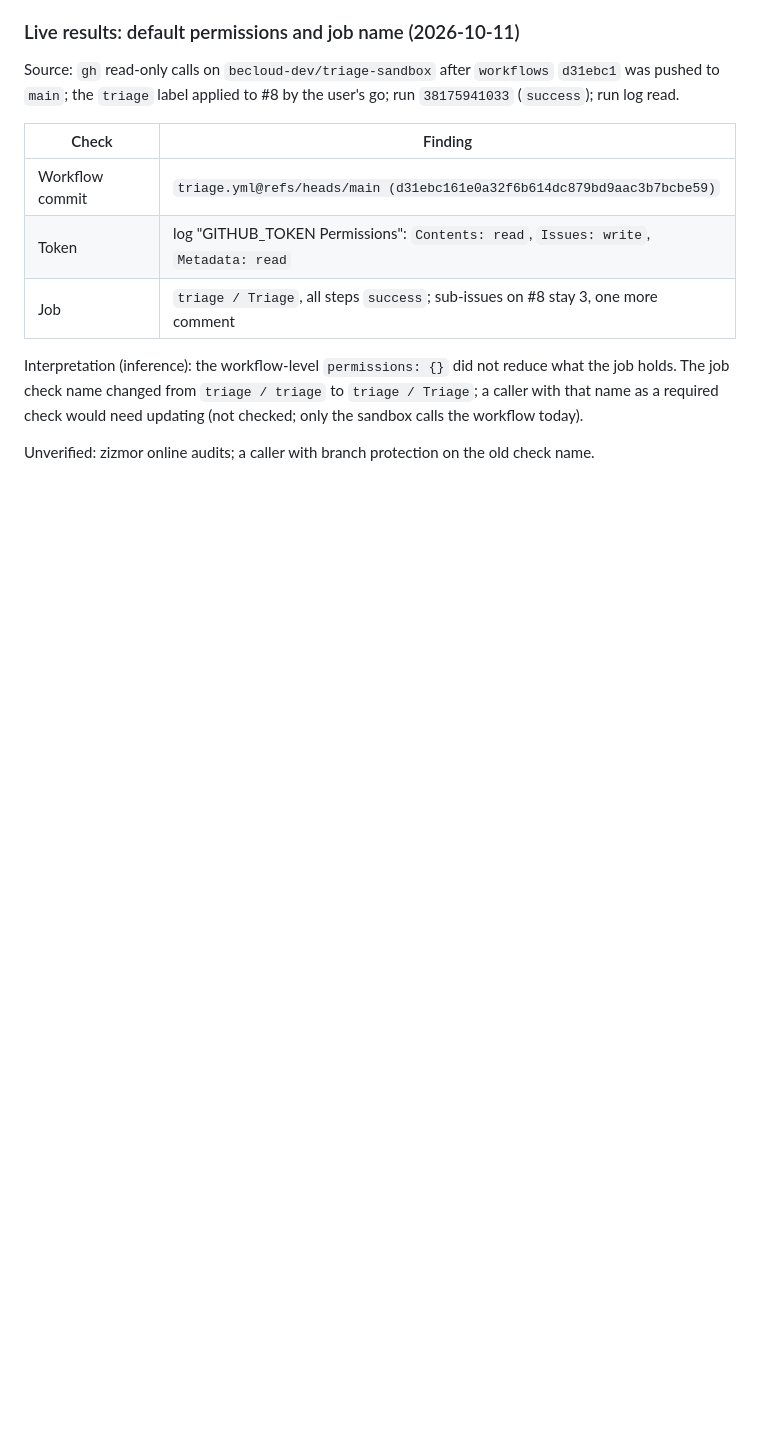
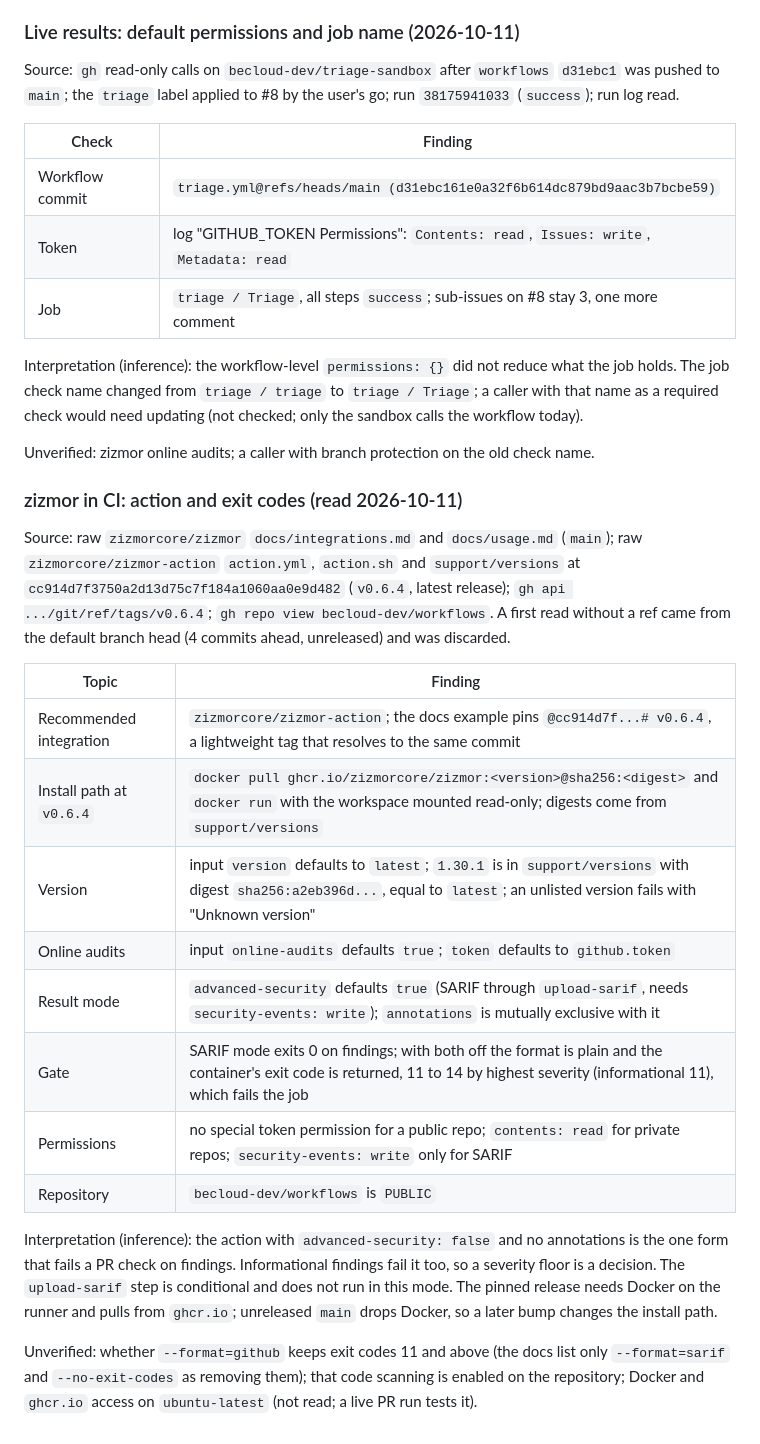
Before and after one commit to becloud-dev/workflows, a Markdown page: docs/third-party-review.md, the part around the change. Rendered like a GitHub page; blank space fills up the shorter version.

Commit message:
docs: record the zizmor action and exit codes

```diff
--- a/docs/third-party-review.md
+++ b/docs/third-party-review.md
@@ -1359,3 +1359,32 @@ that name as a required check would need updating (not checked; only the sandbox
 workflow today).
 
 Unverified: zizmor online audits; a caller with branch protection on the old check name.
+
+### zizmor in CI: action and exit codes (read 2026-10-11)
+
+Source: raw `zizmorcore/zizmor` `docs/integrations.md` and `docs/usage.md` (`main`); raw
+`zizmorcore/zizmor-action` `action.yml`, `action.sh` and `support/versions` at
+`cc914d7f3750a2d13d75c7f184a1060aa0e9d482` (`v0.6.4`, latest release); `gh api
+.../git/ref/tags/v0.6.4`; `gh repo view becloud-dev/workflows`. A first read without a ref came
+from the default branch head (4 commits ahead, unreleased) and was discarded.
+
+| Topic | Finding |
+|---|---|
+| Recommended integration | `zizmorcore/zizmor-action`; the docs example pins `@cc914d7f...# v0.6.4`, a lightweight tag that resolves to the same commit |
+| Install path at `v0.6.4` | `docker pull ghcr.io/zizmorcore/zizmor:<version>@sha256:<digest>` and `docker run` with the workspace mounted read-only; digests come from `support/versions` |
+| Version | input `version` defaults to `latest`; `1.30.1` is in `support/versions` with digest `sha256:a2eb396d...`, equal to `latest`; an unlisted version fails with "Unknown version" |
+| Online audits | input `online-audits` defaults `true`; `token` defaults to `github.token` |
+| Result mode | `advanced-security` defaults `true` (SARIF through `upload-sarif`, needs `security-events: write`); `annotations` is mutually exclusive with it |
+| Gate | SARIF mode exits 0 on findings; with both off the format is plain and the container's exit code is returned, 11 to 14 by highest severity (informational 11), which fails the job |
+| Permissions | no special token permission for a public repo; `contents: read` for private repos; `security-events: write` only for SARIF |
+| Repository | `becloud-dev/workflows` is `PUBLIC` |
+
+Interpretation (inference): the action with `advanced-security: false` and no annotations is
+the one form that fails a PR check on findings. Informational findings fail it too, so a
+severity floor is a decision. The `upload-sarif` step is conditional and does not run in this
+mode. The pinned release needs Docker on the runner and pulls from `ghcr.io`; unreleased `main`
+drops Docker, so a later bump changes the install path.
+
+Unverified: whether `--format=github` keeps exit codes 11 and above (the docs list only
+`--format=sarif` and `--no-exit-codes` as removing them); that code scanning is enabled on the
+repository; Docker and `ghcr.io` access on `ubuntu-latest` (not read; a live PR run tests it).
```
